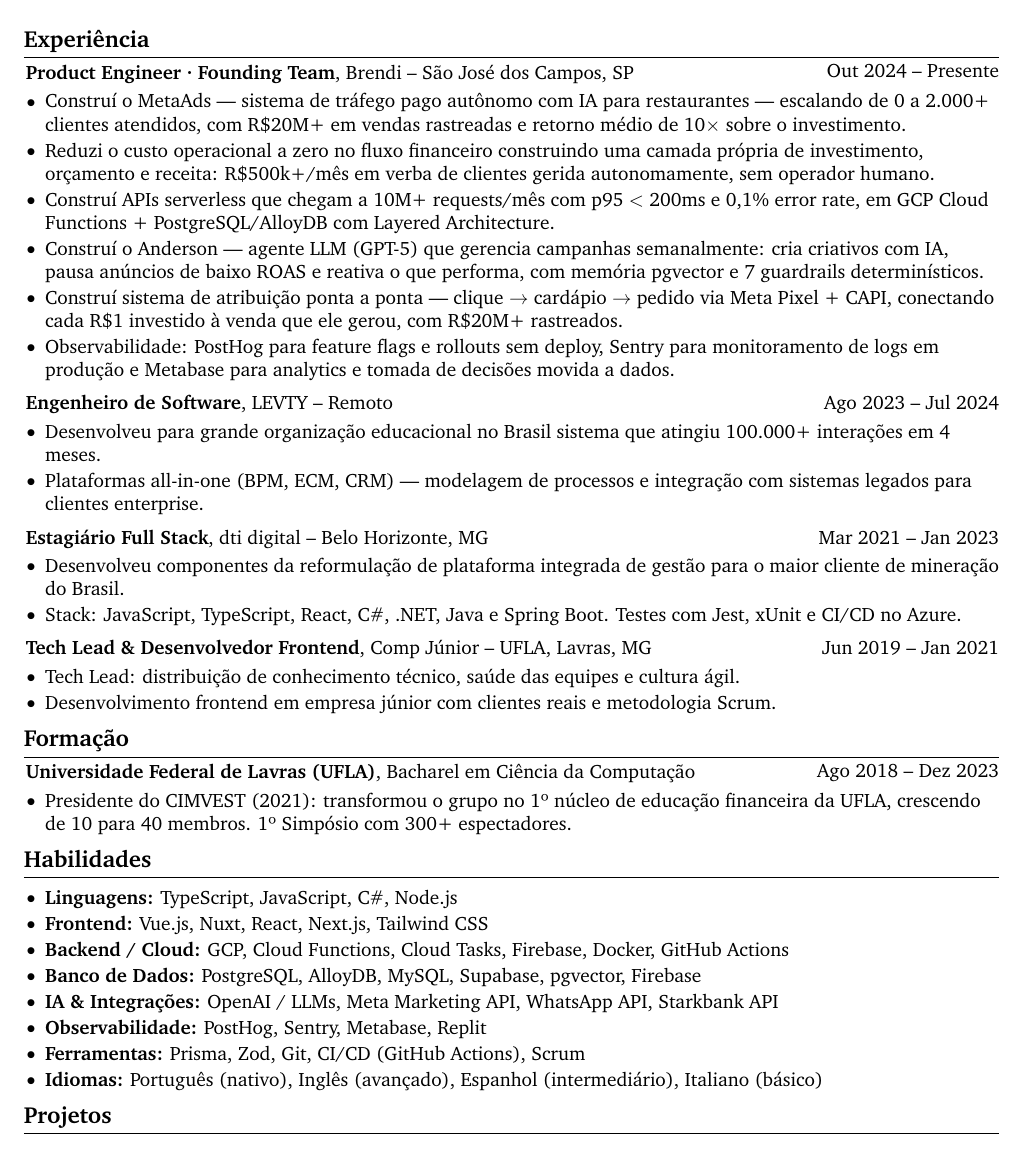
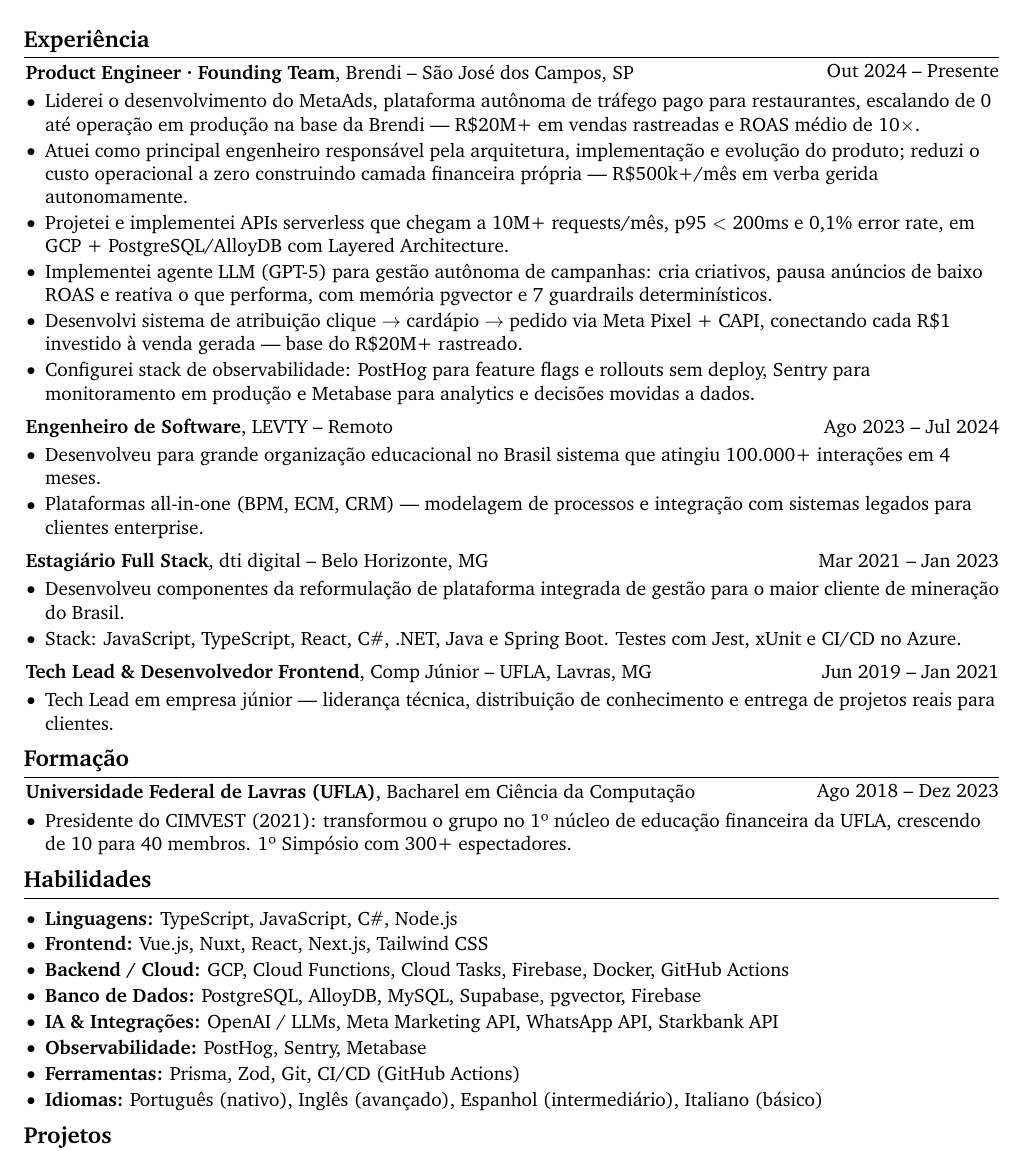
Before and after one commit to LeoJunioYuri/leojunioyuri.github.io, a LaTeX CV (curriculo/curriculo-leonardo-basso.tex): part of the page, cut so that both start at the same text. Compiled offline with pdfLaTeX.

Commit message:
feat: CV — varied verbs (Liderei/Atuei/Projetei/Implementei), principal engineer framing, cleaner skills

```diff
--- a/curriculo/curriculo-leonardo-basso.tex
+++ b/curriculo/curriculo-leonardo-basso.tex
@@ -126,12 +126,12 @@
     \vspace{0.10 cm}
     \begin{onecolentry}
         \begin{highlights}
-            \item Construí o MetaAds — sistema de tráfego pago autônomo com IA para restaurantes — escalando de 0 a 2.000+ clientes atendidos, com R\$20M+ em vendas rastreadas e retorno médio de 10$\times$ sobre o investimento.
-            \item Reduzi o custo operacional a zero no fluxo financeiro construindo uma camada própria de investimento, orçamento e receita: R\$500k+/mês em verba de clientes gerida autonomamente, sem operador humano.
-            \item Construí APIs serverless que chegam a 10M+ requests/mês com p95 $<$ 200ms e 0,1\% error rate, em GCP Cloud Functions + PostgreSQL/AlloyDB com Layered Architecture.
-            \item Construí o Anderson — agente LLM (GPT-5) que gerencia campanhas semanalmente: cria criativos com IA, pausa anúncios de baixo ROAS e reativa o que performa, com memória pgvector e 7 guardrails determinísticos.
-            \item Construí sistema de atribuição ponta a ponta — clique $\rightarrow$ cardápio $\rightarrow$ pedido via Meta Pixel + CAPI, conectando cada R\$1 investido à venda que ele gerou, com R\$20M+ rastreados.
-            \item Observabilidade: PostHog para feature flags e rollouts sem deploy, Sentry para monitoramento de logs em produção e Metabase para analytics e tomada de decisões movida a dados.
+            \item Liderei o desenvolvimento do MetaAds, plataforma autônoma de tráfego pago para restaurantes, escalando de 0 até operação em produção na base da Brendi — R\$20M+ em vendas rastreadas e ROAS médio de 10$\times$.
+            \item Atuei como principal engenheiro responsável pela arquitetura, implementação e evolução do produto; reduzi o custo operacional a zero construindo camada financeira própria — R\$500k+/mês em verba gerida autonomamente.
+            \item Projetei e implementei APIs serverless que chegam a 10M+ requests/mês, p95 $<$ 200ms e 0,1\% error rate, em GCP + PostgreSQL/AlloyDB com Layered Architecture.
+            \item Implementei agente LLM (GPT-5) para gestão autônoma de campanhas: cria criativos, pausa anúncios de baixo ROAS e reativa o que performa, com memória pgvector e 7 guardrails determinísticos.
+            \item Desenvolvi sistema de atribuição clique $\rightarrow$ cardápio $\rightarrow$ pedido via Meta Pixel + CAPI, conectando cada R\$1 investido à venda gerada — base do R\$20M+ rastreado.
+            \item Configurei stack de observabilidade: PostHog para feature flags e rollouts sem deploy, Sentry para monitoramento em produção e Metabase para analytics e decisões movidas a dados.
         \end{highlights}
     \end{onecolentry}
 
@@ -169,8 +169,7 @@
     \vspace{0.10 cm}
     \begin{onecolentry}
         \begin{highlights}
-            \item Tech Lead: distribuição de conhecimento técnico, saúde das equipes e cultura ágil.
-            \item Desenvolvimento frontend em empresa júnior com clientes reais e metodologia Scrum.
+            \item Tech Lead em empresa júnior — liderança técnica, distribuição de conhecimento e entrega de projetos reais para clientes.
         \end{highlights}
     \end{onecolentry}
 
@@ -197,8 +196,8 @@
             \item \textbf{Backend / Cloud:} GCP, Cloud Functions, Cloud Tasks, Firebase, Docker, GitHub Actions
             \item \textbf{Banco de Dados:} PostgreSQL, AlloyDB, MySQL, Supabase, pgvector, Firebase
             \item \textbf{IA \& Integrações:} OpenAI / LLMs, Meta Marketing API, WhatsApp API, Starkbank API
-            \item \textbf{Observabilidade:} PostHog, Sentry, Metabase, Replit
-            \item \textbf{Ferramentas:} Prisma, Zod, Git, CI/CD (GitHub Actions), Scrum
+            \item \textbf{Observabilidade:} PostHog, Sentry, Metabase
+            \item \textbf{Ferramentas:} Prisma, Zod, Git, CI/CD (GitHub Actions)
             \item \textbf{Idiomas:} Português (nativo), Inglês (avançado), Espanhol (intermediário), Italiano (básico)
         \end{highlights}
     \end{onecolentry}
```
Also changed, not shown: 1 other file.
